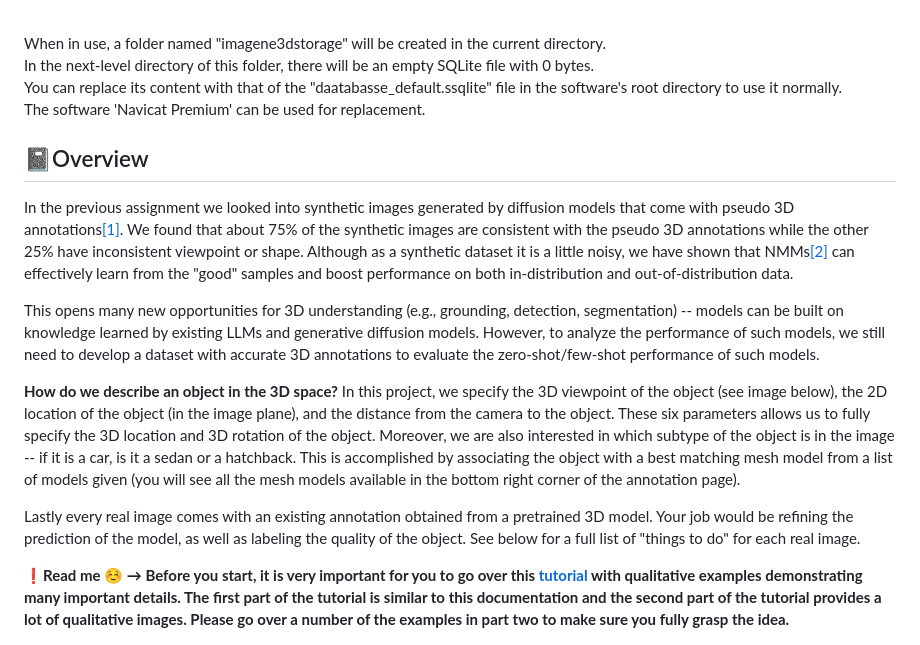
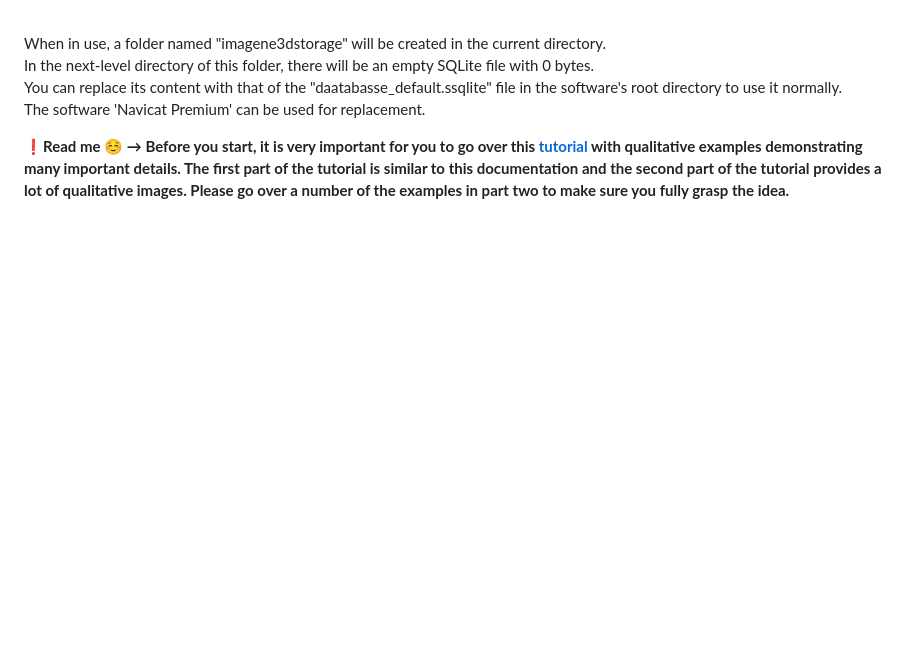
Before and after one commit to Lemon-mlc/ImageNet3D-Flask-app, a Markdown page: README.md, the part around the change. Drawn GitHub-style; blank space fills up the shorter version.

```diff
--- a/README.md
+++ b/README.md
@@ -15,14 +15,7 @@ In the next-level directory of this folder, there will be an empty SQLite file w
 You can replace its content with that of the "daatabasse_default.ssqlite" file in the software's root directory to use it normally. <br>
 The software 'Navicat Premium' can be used for replacement. <br>
 
-## 📓Overview
-In the previous assignment we looked into synthetic images generated by diffusion models that come with pseudo 3D annotations<a href="#ref1">[1]</a>. We found that about 75% of the synthetic images are consistent with the pseudo 3D annotations while the other 25% have inconsistent viewpoint or shape. Although as a synthetic dataset it is a little noisy, we have shown that NMMs<a href="#ref2">[2]</a> can effectively learn from the "good" samples and boost performance on both in-distribution and out-of-distribution data.<br>
 
-This opens many new opportunities for 3D understanding (e.g., grounding, detection, segmentation) -- models can be built on knowledge learned by existing LLMs and generative diffusion models. However, to analyze the performance of such models, we still need to develop a dataset with accurate 3D annotations to evaluate the zero-shot/few-shot performance of such models.<br>
-
-**How do we describe an object in the 3D space?** In this project, we specify the 3D viewpoint of the object (see image below), the 2D location of the object (in the image plane), and the distance from the camera to the object. These six parameters allows us to fully specify the 3D location and 3D rotation of the object. Moreover, we are also interested in which subtype of the object is in the image -- if it is a car, is it a sedan or a hatchback. This is accomplished by associating the object with a best matching mesh model from a list of models given (you will see all the mesh models available in the bottom right corner of the annotation page).<br>
-
-Lastly every real image comes with an existing annotation obtained from a pretrained 3D model. Your job would be refining the prediction of the model, as well as labeling the quality of the object. See below for a full list of "things to do" for each real image.<br>
 
 **❗Read me ☺ → Before you start, it is very important for you to go over this [tutorial](https://drive.google.com/file/d/1BiQ4CoYbhABI5S2oC0M7IGqqvUmosnmu/view) with qualitative examples demonstrating many important details. The first part of the tutorial is similar to this documentation and the second part of the tutorial provides a lot of qualitative images. Please go over a number of the examples in part two to make sure you fully grasp the idea.** <br>
 
```
Also changed, not shown: README.zh.md (+0 -8 lines).
